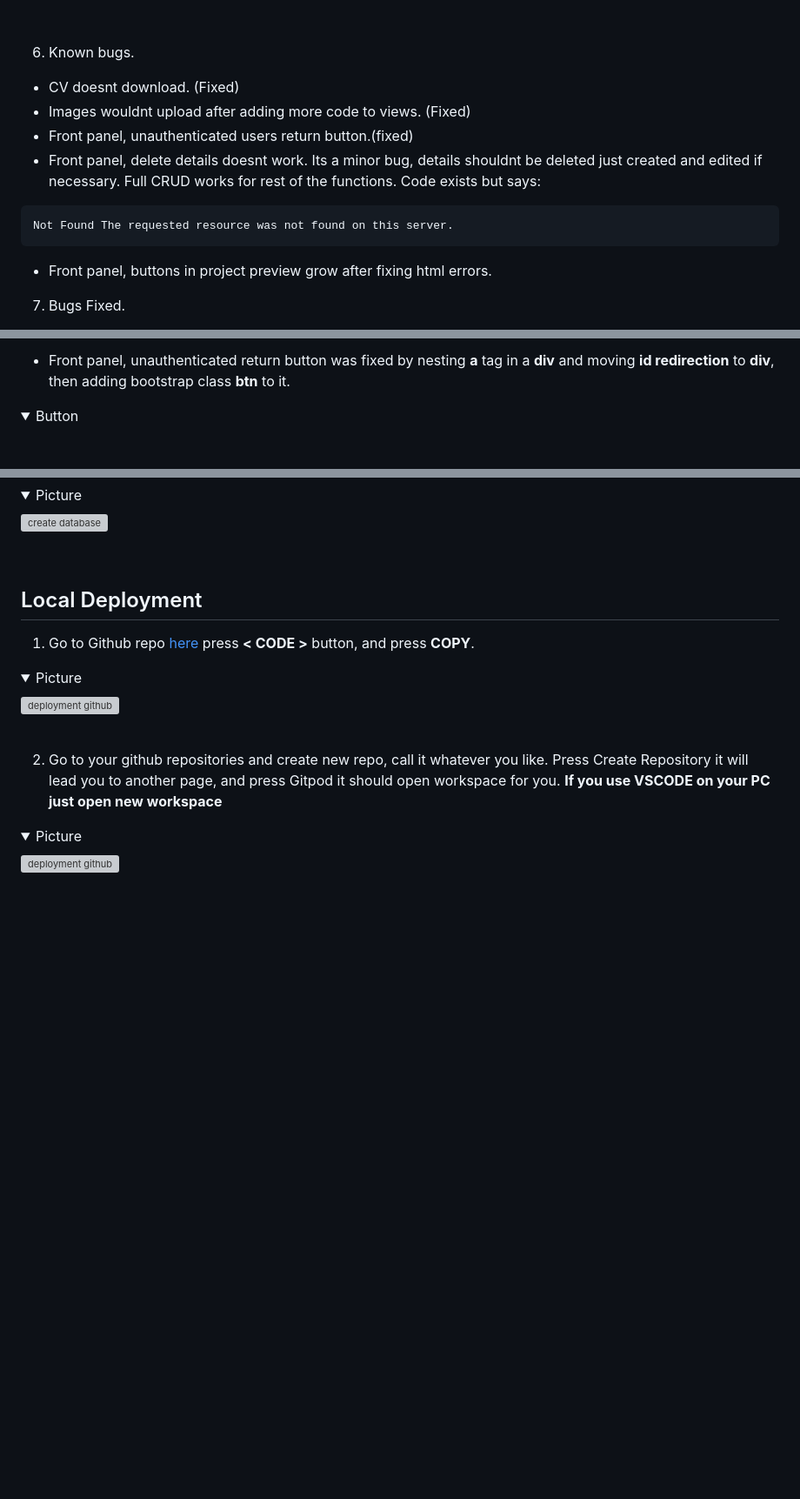
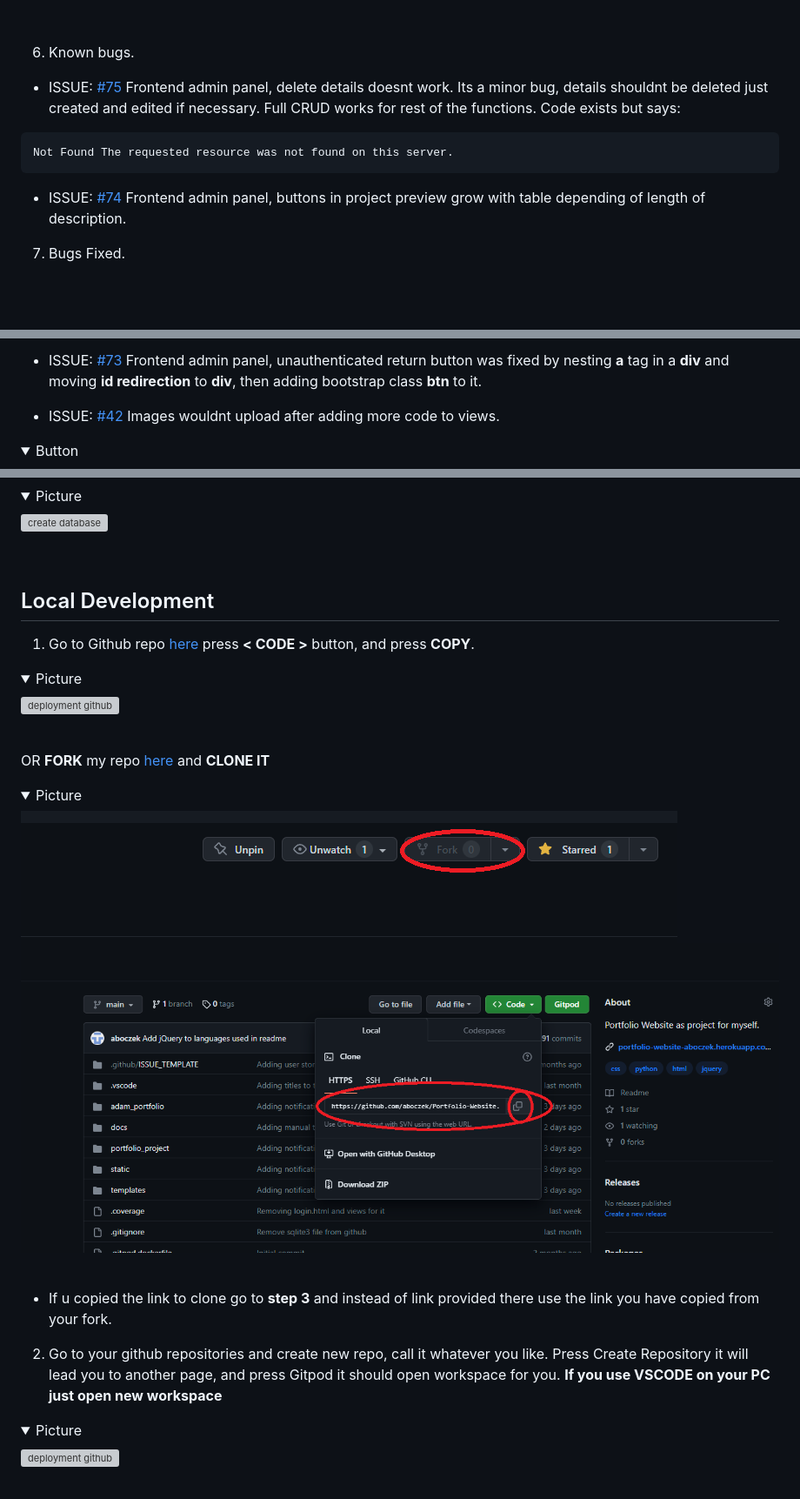
Before and after one commit to aboczek/Portfolio-Website, a Markdown page: README.md, 3 parts joined by grey strips. Shown: that part at 87% size. GitHub-like rendering; pictures changed too: docs/fork-2.png (added), docs/fork.png (added); folded sections open; blank space fills up the shorter version; grey boxes are pictures that could not be loaded.

````diff
--- a/README.md
+++ b/README.md
@@ -486,15 +491,13 @@ Websites goal is to promote myself as full stack developer and show off my proje
 
 
 6. Known bugs.
-
-- CV doesnt download. (Fixed)
-- Images wouldnt upload after adding more code to views. (Fixed)
-- Front panel, unauthenticated users return button.(fixed)
-- Front panel, delete details doesnt work. Its a minor bug, details shouldnt be deleted just created and edited if necessary. Full CRUD works for rest of the functions. Code exists but says:
+- ISSUE: [#75](https://github.com/aboczek/Portfolio-Website/issues/75)
+Frontend admin panel, delete details doesnt work. Its a minor bug, details shouldnt be deleted just created and edited if necessary. Full CRUD works for rest of the functions. Code exists but says:
 ```
 Not Found The requested resource was not found on this server.
 ```
-- Front panel, buttons in project preview grow after fixing html errors.
+- ISSUE: [#74](https://github.com/aboczek/Portfolio-Website/issues/74)
+Frontend admin panel, buttons in project preview grow with table depending of length of description.
 
 7. Bugs Fixed.
 
@@ -502,5 +506,10 @@ Not Found The requested resource was not found on this server.
 
-- Front panel, unauthenticated return button was fixed by nesting **a** tag in a **div** and moving **id redirection** to **div**, then adding bootstrap class **btn** to it.
+- ISSUE: [#73](https://github.com/aboczek/Portfolio-Website/issues/73)
+Frontend admin panel, unauthenticated return button was fixed by nesting **a** tag in a **div** and moving **id redirection** to **div**, then adding bootstrap class **btn** to it.
+
+- ISSUE: [#42](https://github.com/aboczek/Portfolio-Website/issues/42)
+Images wouldnt upload after adding more code to views.
+
 
 <details><summary>Button</summary>
 <img src="docs/return-button.png" alt="return button"/>
@@ -669,7 +682,7 @@ Not Found The requested resource was not found on this server.
 </details>
 <br>
 
-## Local Deployment
+## Local Development
 
 1. Go to Github repo [here](https://github.com/aboczek/Portfolio-Website) press **< CODE >** button, and press **COPY**.
 <details><summary>Picture</summary>
@@ -677,7 +690,17 @@ Not Found The requested resource was not found on this server.
 </details>
 <br>
 
+OR **FORK** my repo [here](https://github.com/aboczek/Portfolio-Website) and **CLONE IT**
+<details><summary>Picture</summary>
+<img src="docs/fork.png" alt="deployment github"/>
+<img src="docs/fork-2.png" alt="deployment github"/>
+</details>
+<br>
+
+- If u copied the link to clone go to **step 3** and instead of link provided there use the link you have copied from your fork.
+
 2. Go to your github repositories and create new repo, call it whatever you like. Press Create Repository it will lead you to another page, and press Gitpod it should open workspace for you. **If you use VSCODE on your PC just open new workspace**
+
 <details><summary>Picture</summary>
 <img src="docs/deployment/2.png" alt="deployment github"/>
 </details>
````
Also changed, not shown: other parts of README.md (+50 -40 lines), docs/manual-testing/db-test.png (added).
